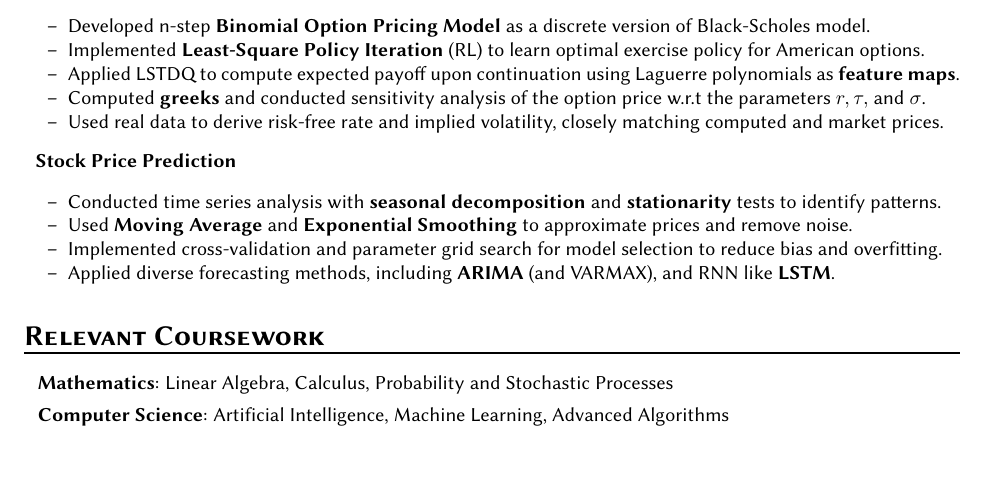
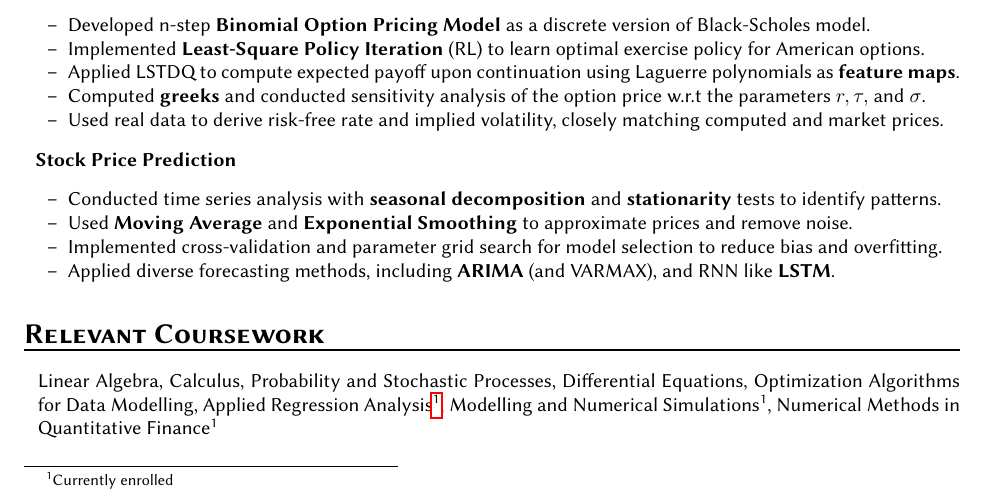
Before and after one commit to recurze/resume, a LaTeX CV (resume.tex): part of the page, cut so that both start at the same text, the shorter picture padded with empty space. Compiled offline with pdfLaTeX.

Commit message:
Update relevant course list

```diff
--- a/resume.tex
+++ b/resume.tex
@@ -228,10 +228,16 @@
 \section*{\textsc{\textbf{Relevant Coursework}}}
 \begin{itemize}[itemsep=0em, leftmargin=0.7em]
 \item[]
-    \textbf{Mathematics}: Linear Algebra, Calculus, Probability and Stochastic Processes
-\item[]
-    \textbf{Computer Science}: Artificial Intelligence, Machine Learning, Advanced Algorithms
+    Linear Algebra,
+    Calculus,
+    Probability and Stochastic Processes,
+    Differential Equations,
+    Optimization Algorithms for Data Modelling,
+    Applied Regression Analysis\footnotemark{},
+    Modelling and Numerical Simulations\footnotemark[\value{footnote}],
+    Numerical Methods in Quantitative Finance\footnotemark[\value{footnote}]
 \end{itemize}
+\footnotetext{Currently enrolled}
 
 %\section*{Positions of Responsibility}
 %\begin{itemize}
```
